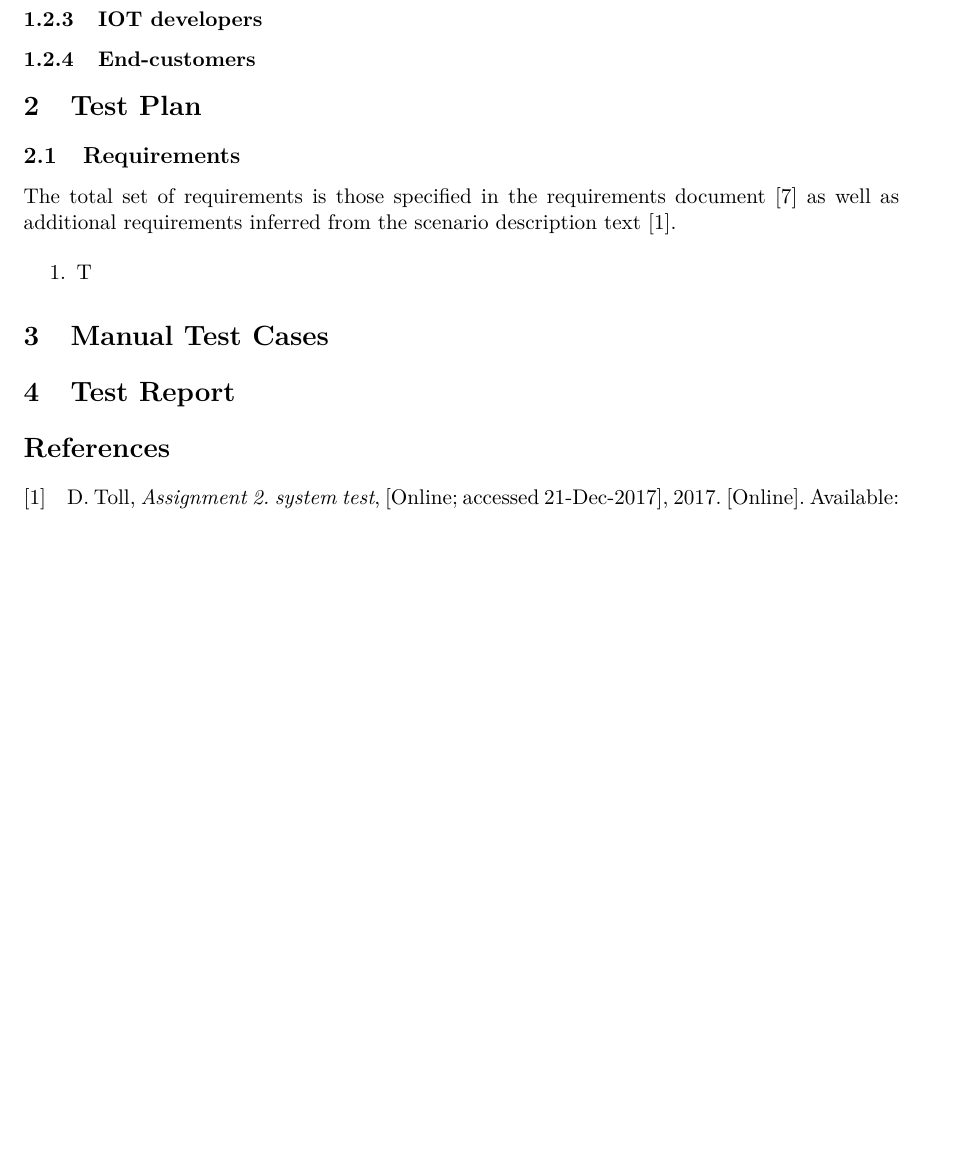
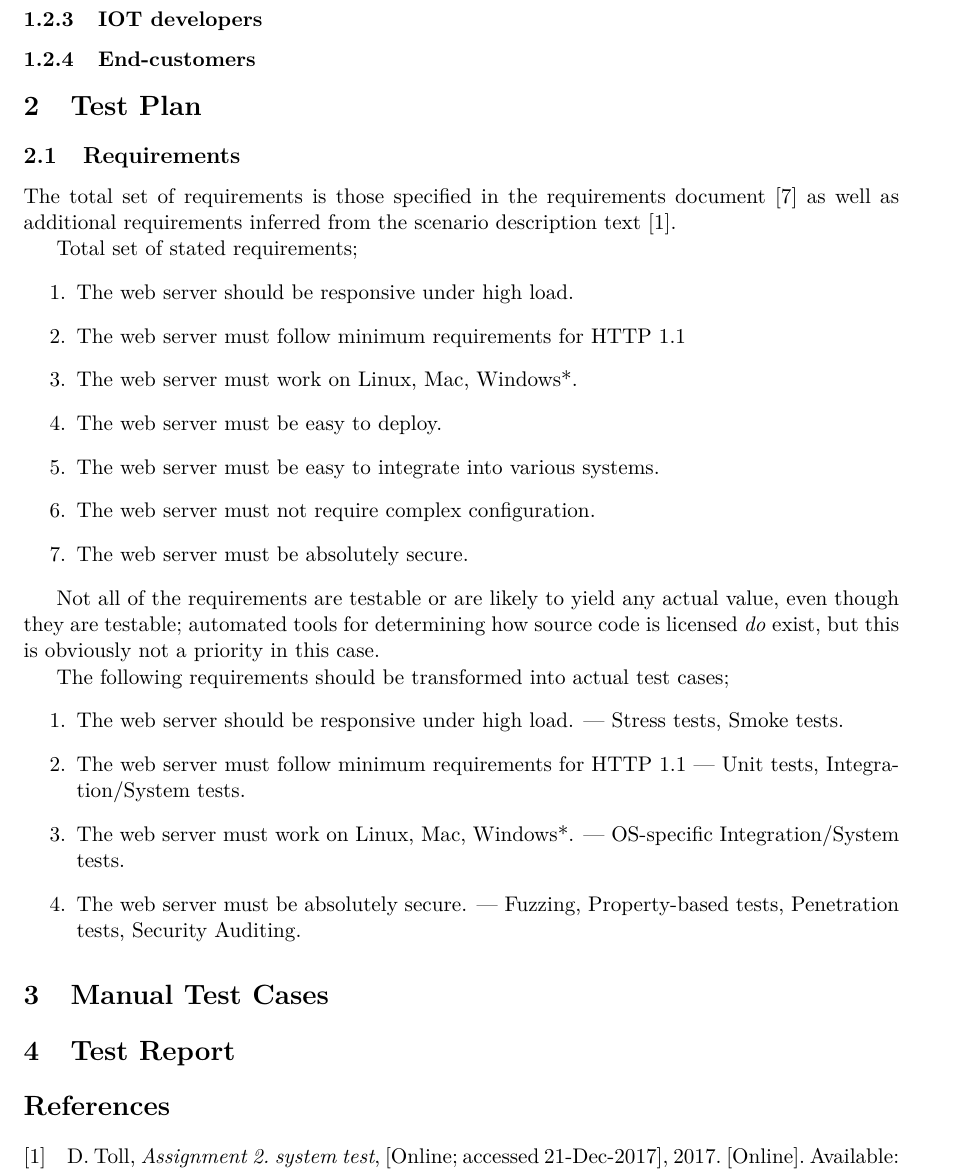
Before and after one commit to jonasjberg/2dv610_assignment_2a, a LaTeX paper (main.tex, which reads test_plan.tex): part of page 4 of 4 before the commit and part of page 4 of 5 after it, cut so that both start at the same text, the shorter picture padded with empty space. Compiled offline with pdfLaTeX.

Commit message:
Update ..

```diff
--- a/test_plan.tex
+++ b/test_plan.tex
@@ -35,6 +35,27 @@ The total set of requirements is those specified in the requirements document
 inferred from the scenario description text
 \cite{2dv610:assignment2-instructions}.
 
+Total set of stated requirements;
 \begin{enumerate}
-\item T
+  \item The web server should be responsive under high load.
+  \item The web server must follow minimum requirements for HTTP 1.1
+  \item The web server must work on Linux, Mac, Windows*.
+  \item The web server must be easy to deploy.
+  \item The web server must be easy to integrate into various systems.
+  \item The web server must not require complex configuration.
+  \item The web server must be absolutely secure.
 \end{enumerate}
+
+
+Not all of the requirements are testable or are likely to yield any actual
+value, even though they are testable; automated tools for determining how
+source code is licensed \emph{do} exist, but this is obviously not a priority
+in this case.
+
+The following requirements should be transformed into actual test cases;
+\begin{enumerate}
+  \item The web server should be responsive under high load. --- Stress tests, Smoke tests.
+  \item The web server must follow minimum requirements for HTTP 1.1 --- Unit tests, Integration/System tests.
+  \item The web server must work on Linux, Mac, Windows*. --- OS-specific Integration/System tests.
+  \item The web server must be absolutely secure. --- Fuzzing, Property-based tests, Penetration tests, Security Auditing.
+\end{enumerate}
```
